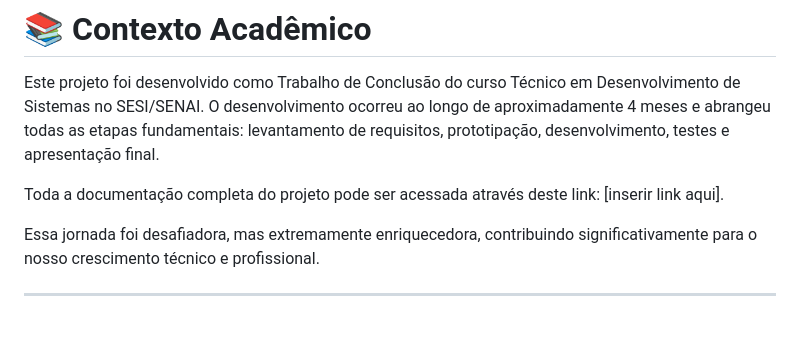
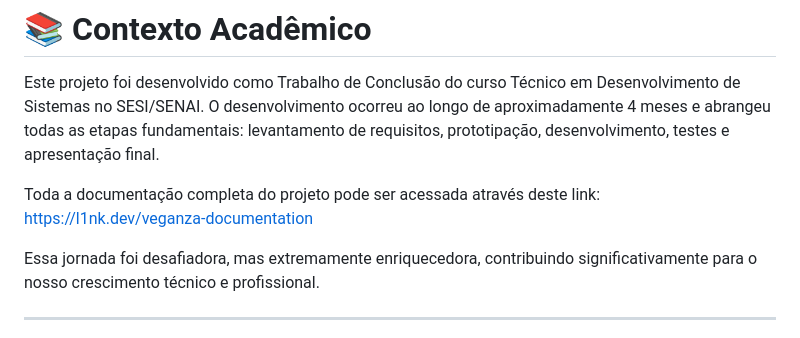
Before and after one commit to fernanda310/Veganza, a Markdown page: README.md, the part around the change. Rendered like a GitHub page.

```diff
--- a/README.md
+++ b/README.md
@@ -1,7 +1,7 @@
 # 📚 Contexto Acadêmico
 Este projeto foi desenvolvido como Trabalho de Conclusão do curso Técnico em Desenvolvimento de Sistemas no SESI/SENAI. O desenvolvimento ocorreu ao longo de aproximadamente 4 meses e abrangeu todas as etapas fundamentais: levantamento de requisitos, prototipação, desenvolvimento, testes e apresentação final.
 
-Toda a documentação completa do projeto pode ser acessada através deste link: [inserir link aqui].
+Toda a documentação completa do projeto pode ser acessada através deste link: https://l1nk.dev/veganza-documentation
 
 Essa jornada foi desafiadora, mas extremamente enriquecedora, contribuindo significativamente para o nosso crescimento técnico e profissional.
 
```
